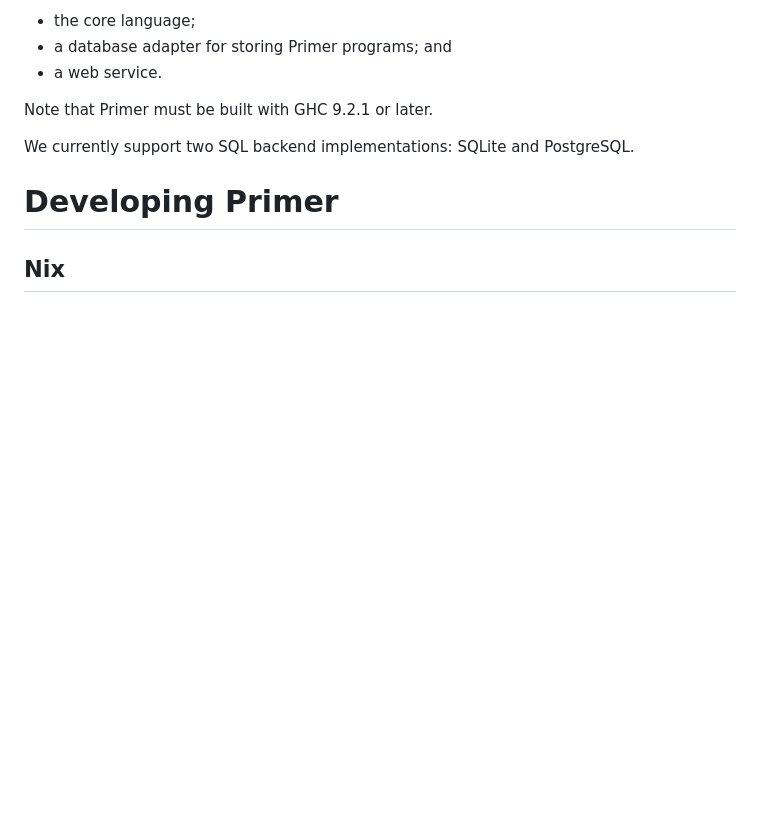
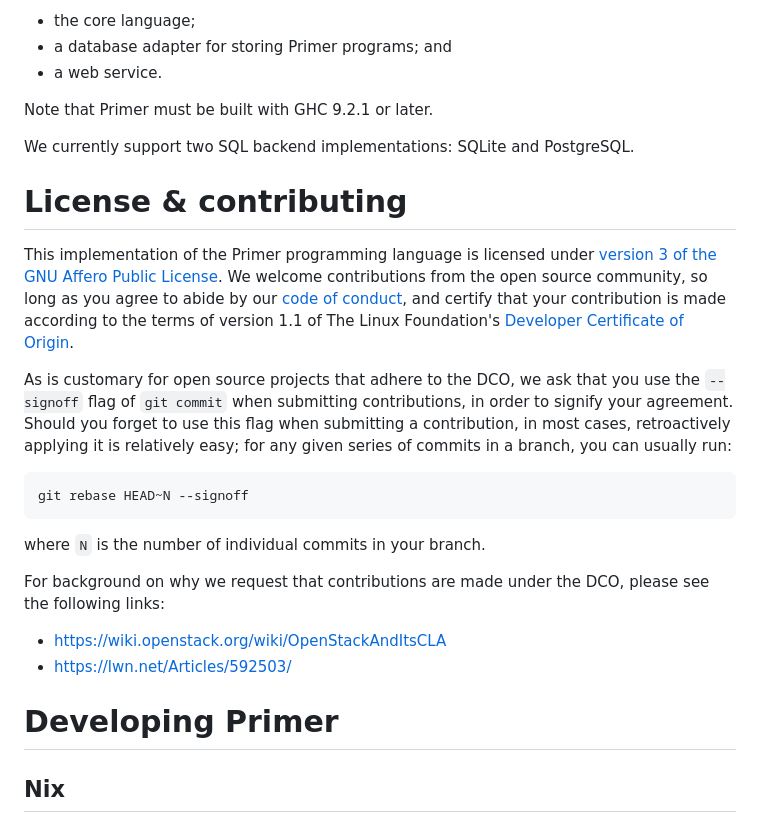
Before and after one commit to hackworthltd/primer, a Markdown page: README.md, the part around the change. Drawn GitHub-style; blank space fills up the shorter version.

````diff
--- a/README.md
+++ b/README.md
@@ -14,6 +14,35 @@ Note that Primer must be built with GHC 9.2.1 or later.
 
 We currently support two SQL backend implementations: SQLite and
 PostgreSQL.
+
+# License & contributing
+
+This implementation of the Primer programming language is licensed
+under [version 3 of the GNU Affero Public License](COPYING). We
+welcome contributions from the open source community, so long as you
+agree to abide by our [code of conduct](CODE_OF_CONDUCT.md), and
+certify that your contribution is made according to the terms of
+version 1.1 of The Linux Foundation's [Developer Certificate of
+Origin](DCO.md).
+
+As is customary for open source projects that adhere to the DCO, we
+ask that you use the `--signoff` flag of `git commit` when submitting
+contributions, in order to signify your agreement. Should you forget
+to use this flag when submitting a contribution, in most cases,
+retroactively applying it is relatively easy; for any given series of
+commits in a branch, you can usually run:
+
+```sh
+git rebase HEAD~N --signoff
+```
+
+where `N` is the number of individual commits in your branch.
+
+For background on why we request that contributions are made under the
+DCO, please see the following links:
+
+* https://wiki.openstack.org/wiki/OpenStackAndItsCLA
+* https://lwn.net/Articles/592503/
 
 # Developing Primer
 
````
Also changed, not shown: DCO.md (added, +34 -0 lines).
